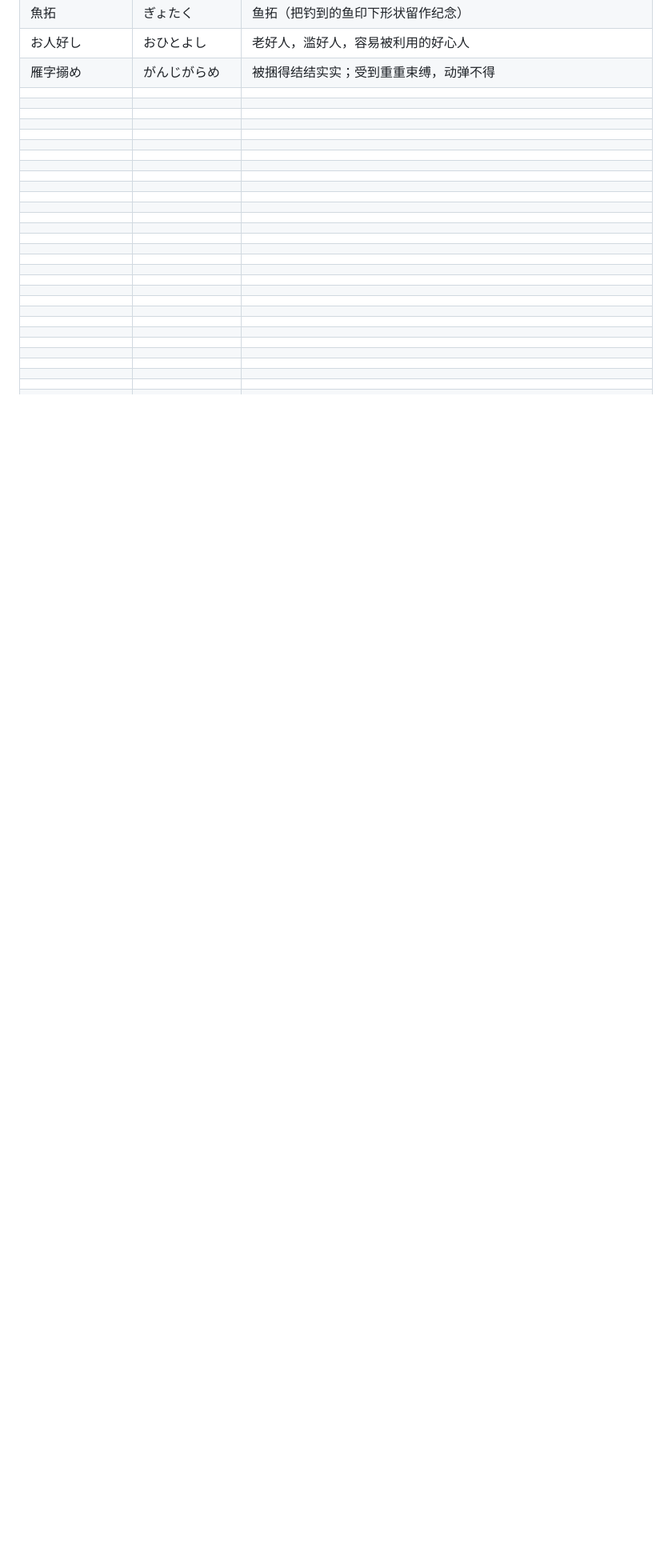
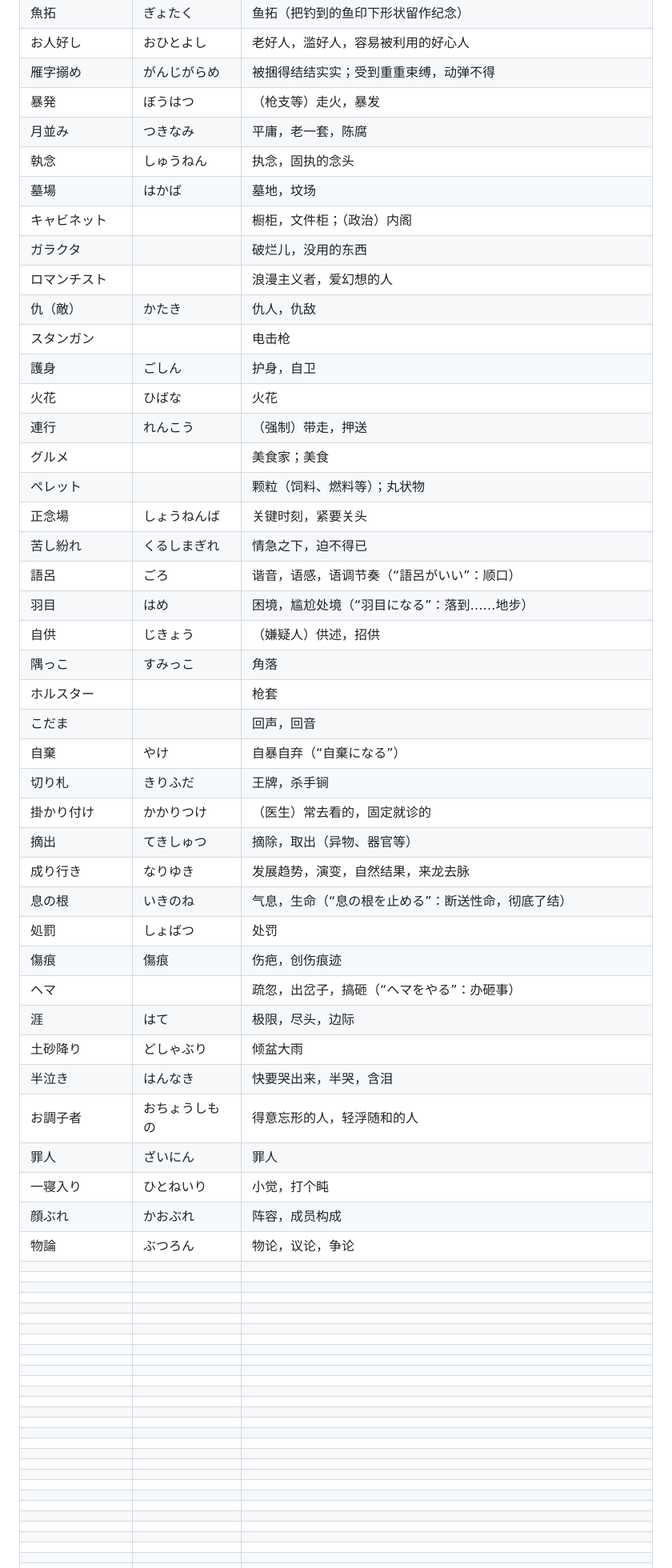
Before and after one commit to xingOct21/Tango, a Markdown page: word.md, the part around one of its changes. Shown at 80% size. Rendered like a GitHub page; blank space fills up the shorter version.

Commit message:
Fill in 83 missing word.md entries and remove duplicate stub rows

```diff
--- a/word.md
+++ b/word.md
@@ -302,46 +302,45 @@
 |魚拓|ぎょたく|鱼拓（把钓到的鱼印下形状留作纪念）|
 |お人好し|おひとよし|老好人，滥好人，容易被利用的好心人|
 |雁字搦め|がんじがらめ|被捆得结结实实；受到重重束缚，动弹不得|
-||||
-||||
-||||
-||||
-||||
-||||
-||||
-||||
-||||
-||||
-||||
-||||
-||||
-||||
-||||
-||||
-||||
-||||
-||||
-||||
-||||
-||||
-||||
-||||
-||||
-||||
-||||
-||||
-||||
-||||
-||||
-||||
-||||
-||||
-||||
-||||
-||||
-||||
-||||
-||||
+|暴発|ぼうはつ|（枪支等）走火，暴发|
+|月並み|つきなみ|平庸，老一套，陈腐|
+|執念|しゅうねん|执念，固执的念头|
+|墓場|はかば|墓地，坟场|
+|キャビネット||橱柜，文件柜；（政治）内阁|
+|ガラクタ||破烂儿，没用的东西|
+|ロマンチスト||浪漫主义者，爱幻想的人|
+|仇（敵）|かたき|仇人，仇敌|
+|スタンガン||电击枪|
+|護身|ごしん|护身，自卫|
+|火花|ひばな|火花|
+|連行|れんこう|（强制）带走，押送|
+|グルメ||美食家；美食|
+|ペレット||颗粒（饲料、燃料等）；丸状物|
+|正念場|しょうねんば|关键时刻，紧要关头|
+|苦し紛れ|くるしまぎれ|情急之下，迫不得已|
+|語呂|ごろ|谐音，语感，语调节奏（“語呂がいい”：顺口）|
+|羽目|はめ|困境，尴尬处境（“羽目になる”：落到……地步）|
+|自供|じきょう|（嫌疑人）供述，招供|
+|隅っこ|すみっこ|角落|
+|ホルスター||枪套|
+|こだま||回声，回音|
+|自棄|やけ|自暴自弃（“自棄になる”）|
+|切り札|きりふだ|王牌，杀手锏|
+|掛かり付け|かかりつけ|（医生）常去看的，固定就诊的|
+|摘出|てきしゅつ|摘除，取出（异物、器官等）|
+|成り行き|なりゆき|发展趋势，演变，自然结果，来龙去脉|
+|息の根|いきのね|气息，生命（“息の根を止める”：断送性命，彻底了结）|
+|処罰|しょばつ|处罚|
+|傷痕|傷痕|伤疤，创伤痕迹|
+|ヘマ||疏忽，出岔子，搞砸（“ヘマをやる”：办砸事）|
+|涯|はて|极限，尽头，边际|
+|土砂降り|どしゃぶり|倾盆大雨|
+|半泣き|はんなき|快要哭出来，半哭，含泪|
+|お調子者|おちょうしもの|得意忘形的人，轻浮随和的人|
+|罪人|ざいにん|罪人|
+|一寝入り|ひとねいり|小觉，打个盹|
+|顔ぶれ|かおぶれ|阵容，成员构成|
+|物論|ぶつろん|物论，议论，争论|
 ||||
 ||||
 ||||
```
Also changed, not shown: other parts of word.md (+44 -46 lines).
